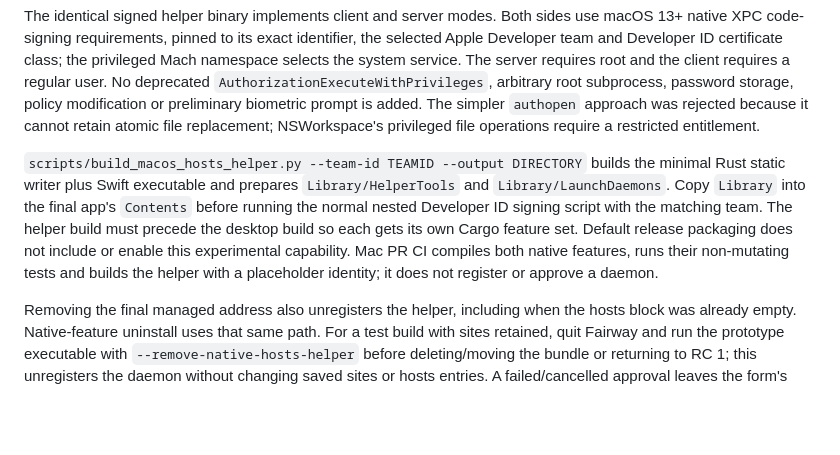
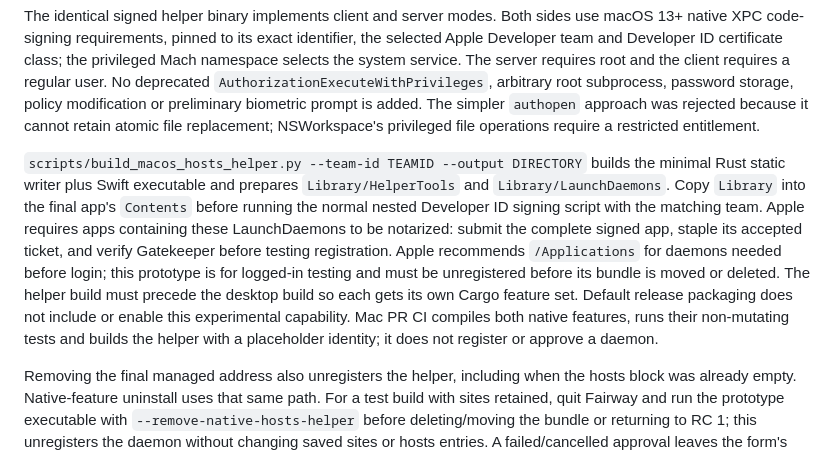
Before and after one commit to RizzRioo06/fairway-xmp, a Markdown page: docs/macos-authorization-assessment.md, the part around the change. GitHub-like rendering; blank space fills up the shorter version.

Commit message:
Document notarization requirement for native hosts test app

```diff
--- a/docs/macos-authorization-assessment.md
+++ b/docs/macos-authorization-assessment.md
@@ -42,7 +42,7 @@ The daemon exposes one NSXPC method accepting at most 64 KiB of JSON containing
 
 The identical signed helper binary implements client and server modes. Both sides use macOS 13+ native XPC code-signing requirements, pinned to its exact identifier, the selected Apple Developer team and Developer ID certificate class; the privileged Mach namespace selects the system service. The server requires root and the client requires a regular user. No deprecated `AuthorizationExecuteWithPrivileges`, arbitrary root subprocess, password storage, policy modification or preliminary biometric prompt is added. The simpler `authopen` approach was rejected because it cannot retain atomic file replacement; NSWorkspace's privileged file operations require a restricted entitlement.
 
-`scripts/build_macos_hosts_helper.py --team-id TEAMID --output DIRECTORY` builds the minimal Rust static writer plus Swift executable and prepares `Library/HelperTools` and `Library/LaunchDaemons`. Copy `Library` into the final app's `Contents` before running the normal nested Developer ID signing script with the matching team. The helper build must precede the desktop build so each gets its own Cargo feature set. Default release packaging does not include or enable this experimental capability. Mac PR CI compiles both native features, runs their non-mutating tests and builds the helper with a placeholder identity; it does not register or approve a daemon.
+`scripts/build_macos_hosts_helper.py --team-id TEAMID --output DIRECTORY` builds the minimal Rust static writer plus Swift executable and prepares `Library/HelperTools` and `Library/LaunchDaemons`. Copy `Library` into the final app's `Contents` before running the normal nested Developer ID signing script with the matching team. Apple requires apps containing these LaunchDaemons to be notarized: submit the complete signed app, staple its accepted ticket, and verify Gatekeeper before testing registration. Apple recommends `/Applications` for daemons needed before login; this prototype is for logged-in testing and must be unregistered before its bundle is moved or deleted. The helper build must precede the desktop build so each gets its own Cargo feature set. Default release packaging does not include or enable this experimental capability. Mac PR CI compiles both native features, runs their non-mutating tests and builds the helper with a placeholder identity; it does not register or approve a daemon.
 
 Removing the final managed address also unregisters the helper, including when the hosts block was already empty. Native-feature uninstall uses that same path. For a test build with sites retained, quit Fairway and run the prototype executable with `--remove-native-hosts-helper` before deleting/moving the bundle or returning to RC 1; this unregisters the daemon without changing saved sites or hosts entries. A failed/cancelled approval leaves the form's error visible and permits retry. Native registration, approval, XPC delivery, cancel/retry, standard-user behavior and cleanup still need real-device verification. Ship/update migration of an approved helper needs separate acceptance before enabling the feature in ordinary builds.
 
```
